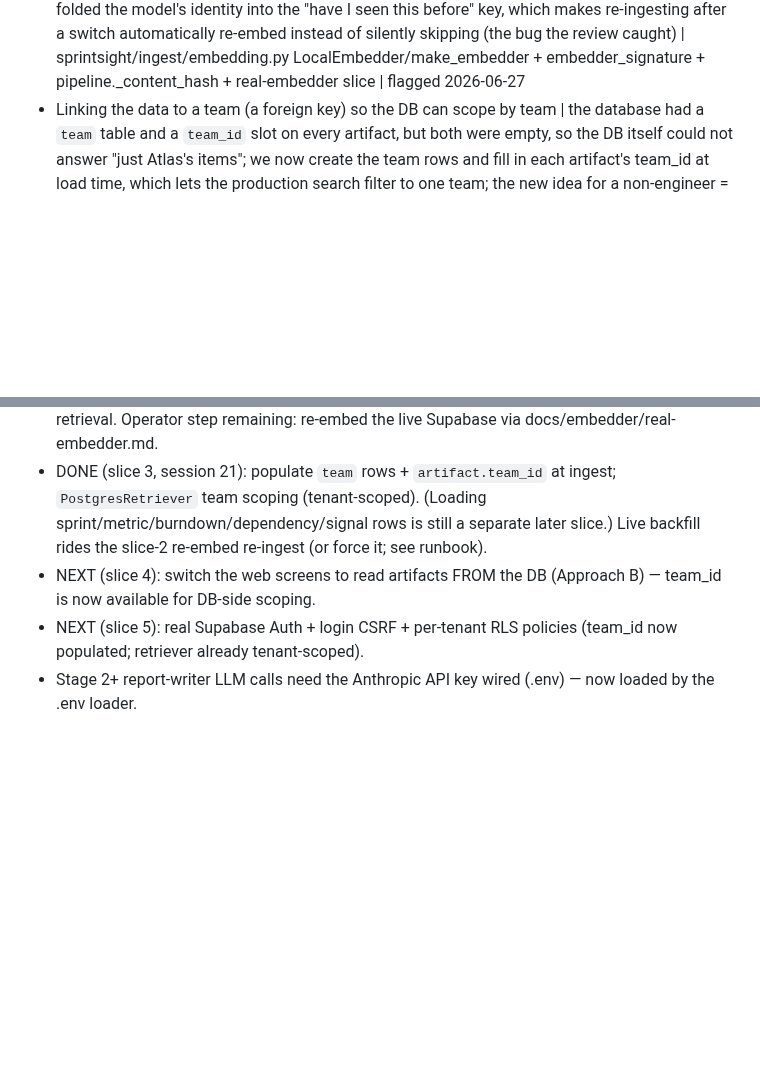
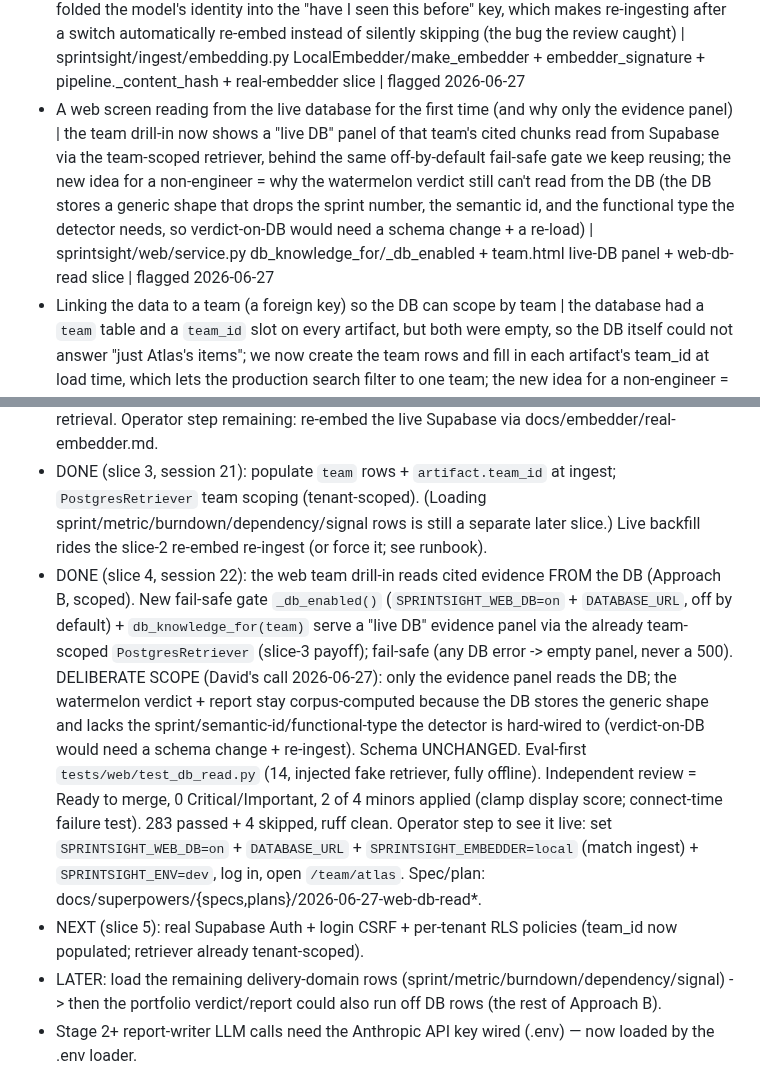
Before and after one commit to davidmjackson/sight, a Markdown page: HANDOVER.md, 2 parts joined by grey strips. Drawn GitHub-style; blank space fills up the shorter version.

Commit message:
docs(handover): session 22 slice 4 (web reads evidence from DB) DONE [SS-5]
Co-Authored-By: Claude Opus 4.8 (1M context) <noreply@anthropic.com>

```diff
--- a/HANDOVER.md
+++ b/HANDOVER.md
@@ -33,6 +33,7 @@ Format per item: concept | one line on what is new | code/stage pointer | date f
 - SDK version drift | code written against an old third-party SDK breaks when a newer rewritten version installs; fix is to target + pin the current API | sprintsight/connect/connector.py + 2026-06-26 | 2026-06-26
 - Going live is a config + credentials act, not new code | the cross-tool watermelon was already live-capable in the web app; the session-19 demo proved that flipping it from the saved snapshot to real two-tool data is purely a matter of supplying the seven-var credential gate (in one terminal) and logging in, with an honest "live as of ..." badge showing which data you are looking at, so "the code is ready" and "we have demonstrated it live" are two separate milestones | sprintsight/web/crosstool_service.py `_crosstool_live_enabled` + docs/connectors/live-run.md + session-19 /crosstool web live demo | flagged 2026-06-26
 - The real embedder, and why "change the model = re-ingest" | we swapped the fake search-vector maker (HashingEmbedder, matches only identical words) for a real meaning-based model (gte-large), behind the same offline-by-default switch as the DB/LLM/connectors; the subtle part = stored vectors and a search only compare if the SAME model made both, so we folded the model's identity into the "have I seen this before" key, which makes re-ingesting after a switch automatically re-embed instead of silently skipping (the bug the review caught) | sprintsight/ingest/embedding.py LocalEmbedder/make_embedder + embedder_signature + pipeline._content_hash + real-embedder slice | flagged 2026-06-27
+- A web screen reading from the live database for the first time (and why only the evidence panel) | the team drill-in now shows a "live DB" panel of that team's cited chunks read from Supabase via the team-scoped retriever, behind the same off-by-default fail-safe gate we keep reusing; the new idea for a non-engineer = why the watermelon verdict still can't read from the DB (the DB stores a generic shape that drops the sprint number, the semantic id, and the functional type the detector needs, so verdict-on-DB would need a schema change + a re-load) | sprintsight/web/service.py db_knowledge_for/_db_enabled + team.html live-DB panel + web-db-read slice | flagged 2026-06-27
 - Linking the data to a team (a foreign key) so the DB can scope by team | the database had a `team` table and a `team_id` slot on every artifact, but both were empty, so the DB itself could not answer "just Atlas's items"; we now create the team rows and fill in each artifact's team_id at load time, which lets the production search filter to one team; the new idea for a non-engineer = a "foreign key" (one row pointing at another by its id) and why a column existing in the schema is not the same as it being filled in | sprintsight/ingest/store.py upsert_team + pipeline team_ids + sprintsight/retrieval/postgres.py team filter + populate-team-id slice | flagged 2026-06-27
 
 ## Where we are
@@ -371,8 +372,9 @@ Report-quality eval arc is DONE (eval GREEN, gates CI). Next arc: LLM report-wri
 - DONE (slice 1, session 19): persistent Supabase Postgres+pgvector, app persists the synthetic corpus, survives restart.
 - DONE (slice 2, session 21): the in-region 1024-dim embedding model (D1) — `LocalEmbedder`/`gte-large` behind `SPRINTSIGHT_EMBEDDER=local`, eval-proven semantic retrieval. Operator step remaining: re-embed the live Supabase via docs/embedder/real-embedder.md.
 - DONE (slice 3, session 21): populate `team` rows + `artifact.team_id` at ingest; `PostgresRetriever` team scoping (tenant-scoped). (Loading sprint/metric/burndown/dependency/signal rows is still a separate later slice.) Live backfill rides the slice-2 re-embed re-ingest (or force it; see runbook).
-- NEXT (slice 4): switch the web screens to read artifacts FROM the DB (Approach B) — team_id is now available for DB-side scoping.
+- DONE (slice 4, session 22): the web team drill-in reads cited evidence FROM the DB (Approach B, scoped). New fail-safe gate `_db_enabled()` (`SPRINTSIGHT_WEB_DB=on` + `DATABASE_URL`, off by default) + `db_knowledge_for(team)` serve a "live DB" evidence panel via the already team-scoped `PostgresRetriever` (slice-3 payoff); fail-safe (any DB error -> empty panel, never a 500). DELIBERATE SCOPE (David's call 2026-06-27): only the evidence panel reads the DB; the watermelon verdict + report stay corpus-computed because the DB stores the generic shape and lacks the sprint/semantic-id/functional-type the detector is hard-wired to (verdict-on-DB would need a schema change + re-ingest). Schema UNCHANGED. Eval-first `tests/web/test_db_read.py` (14, injected fake retriever, fully offline). Independent review = Ready to merge, 0 Critical/Important, 2 of 4 minors applied (clamp display score; connect-time failure test). 283 passed + 4 skipped, ruff clean. Operator step to see it live: set `SPRINTSIGHT_WEB_DB=on` + `DATABASE_URL` + `SPRINTSIGHT_EMBEDDER=local` (match ingest) + `SPRINTSIGHT_ENV=dev`, log in, open `/team/atlas`. Spec/plan: docs/superpowers/{specs,plans}/2026-06-27-web-db-read*.
 - NEXT (slice 5): real Supabase Auth + login CSRF + per-tenant RLS policies (team_id now populated; retriever already tenant-scoped).
+- LATER: load the remaining delivery-domain rows (sprint/metric/burndown/dependency/signal) -> then the portfolio verdict/report could also run off DB rows (the rest of Approach B).
 - Stage 2+ report-writer LLM calls need the Anthropic API key wired (.env) — now loaded by the .env loader.
 
 ## Eval-first guardrail (still governs)
```
Also changed, not shown: other parts of HANDOVER.md (+1 -1 lines).
